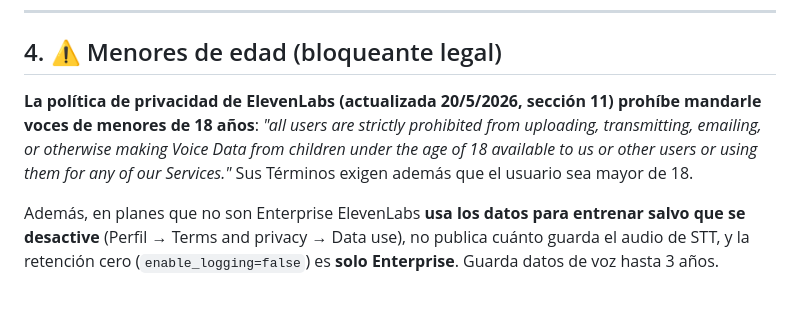
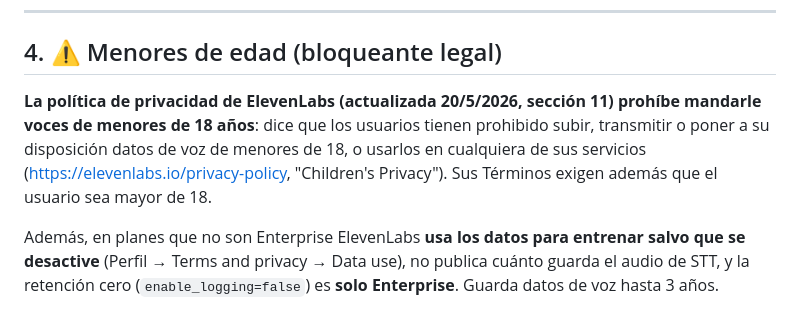
Before and after one commit to becodeb/echo2, a Markdown page: docs/plan-transcripcion-y-planes.md, the part around the change. Drawn GitHub-style.

Commit message:
Plan: la cláusula de menores de ElevenLabs, resumida con el link
Co-Authored-By: Claude Opus 5.5 <noreply@anthropic.com>

```diff
--- a/docs/plan-transcripcion-y-planes.md
+++ b/docs/plan-transcripcion-y-planes.md
@@ -130,11 +130,10 @@ separó a las 3 personas sin un error** (Bautista, Vanina dos veces, el Choto).
 ## 4. ⚠️ Menores de edad (bloqueante legal)
 
 **La política de privacidad de ElevenLabs (actualizada 20/5/2026, sección 11)
-prohíbe mandarle voces de menores de 18 años**: *"all users are strictly
-prohibited from uploading, transmitting, emailing, or otherwise making Voice
-Data from children under the age of 18 available to us or other users or using
-them for any of our Services."* Sus Términos exigen además que el usuario sea
-mayor de 18.
+prohíbe mandarle voces de menores de 18 años**: dice que los usuarios tienen
+prohibido subir, transmitir o poner a su disposición datos de voz de menores de
+18, o usarlos en cualquiera de sus servicios (https://elevenlabs.io/privacy-policy,
+"Children's Privacy"). Sus Términos exigen además que el usuario sea mayor de 18.
 
 Además, en planes que no son Enterprise ElevenLabs **usa los datos para
 entrenar salvo que se desactive** (Perfil → Terms and privacy → Data use), no
```
